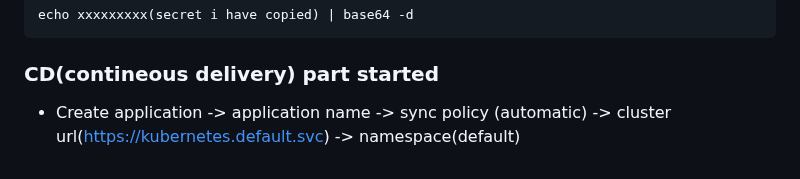
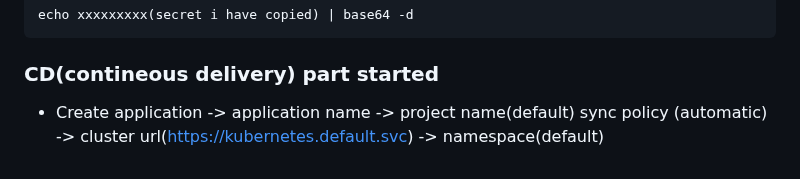
Before and after one commit to iamarbabkhan/cicd-end-to-end-project, a Markdown page: README.md, the part around the change. Drawn GitHub-style.

````diff
--- a/README.md
+++ b/README.md
@@ -171,4 +171,4 @@ kubernetes secrets are base64 encrypted to decrypt
 echo xxxxxxxxx(secret i have copied) | base64 -d
 ```
 ### CD(contineous delivery) part started
-- Create application -> application name -> sync policy (automatic) -> cluster url(https://kubernetes.default.svc) -> namespace(default)
+- Create application -> application name -> project name(default) sync policy (automatic) -> cluster url(https://kubernetes.default.svc) -> namespace(default)
````
